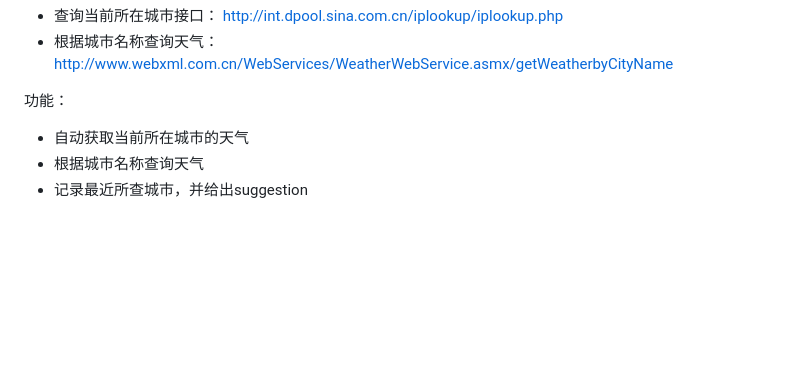
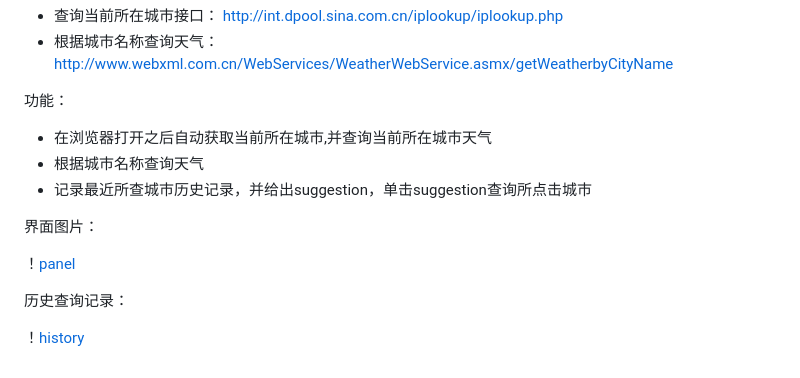
Before and after one commit to DaisyWang88/weatherQuery, a Markdown page: README.md, the part around the change. Drawn GitHub-style; blank space fills up the shorter version.

```diff
--- a/README.md
+++ b/README.md
@@ -10,6 +10,14 @@ chrome插件——城市天气查询
 - 根据城市名称查询天气：http://www.webxml.com.cn/WebServices/WeatherWebService.asmx/getWeatherbyCityName
 
 功能：
-- 自动获取当前所在城市的天气
+- 在浏览器打开之后自动获取当前所在城市,并查询当前所在城市天气
 - 根据城市名称查询天气
-- 记录最近所查城市，并给出suggestion
+- 记录最近所查城市历史记录，并给出suggestion，单击suggestion查询所点击城市
+
+界面图片：
+
+！[panel](image/wq.jpeg)
+
+历史查询记录：
+
+！[history](image/wq.png)
```
Also changed, not shown: image/wq.jpeg (renamed from image/weather-query.jpeg), image/wq.png (added), 2 other files.
